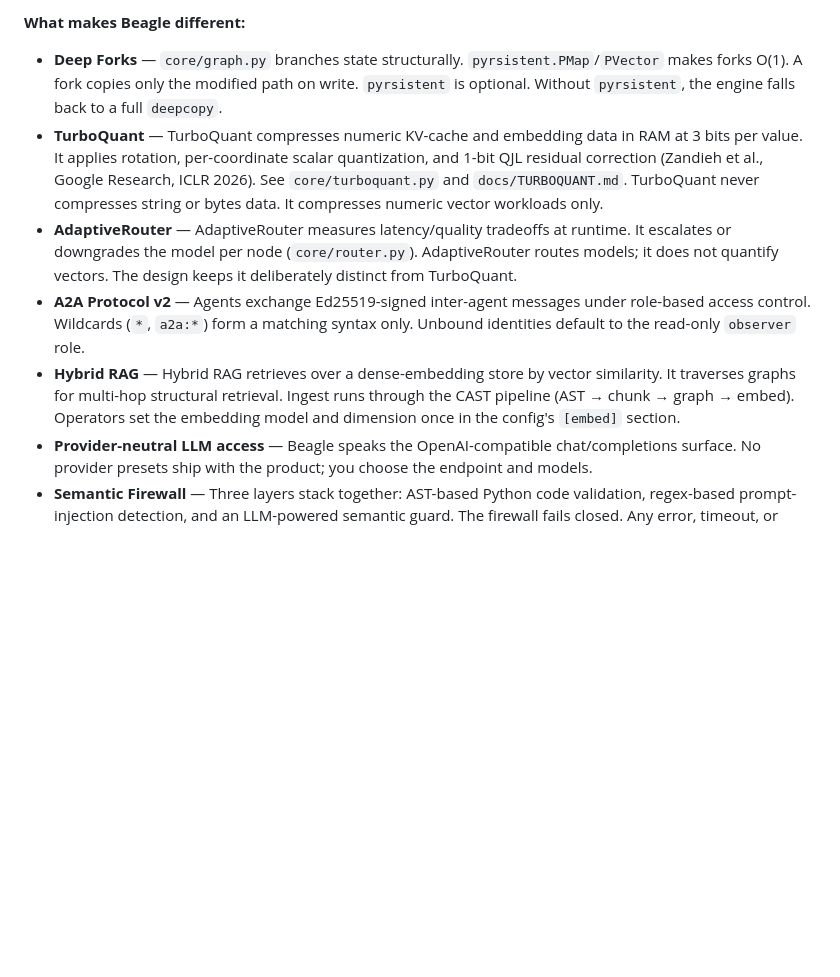
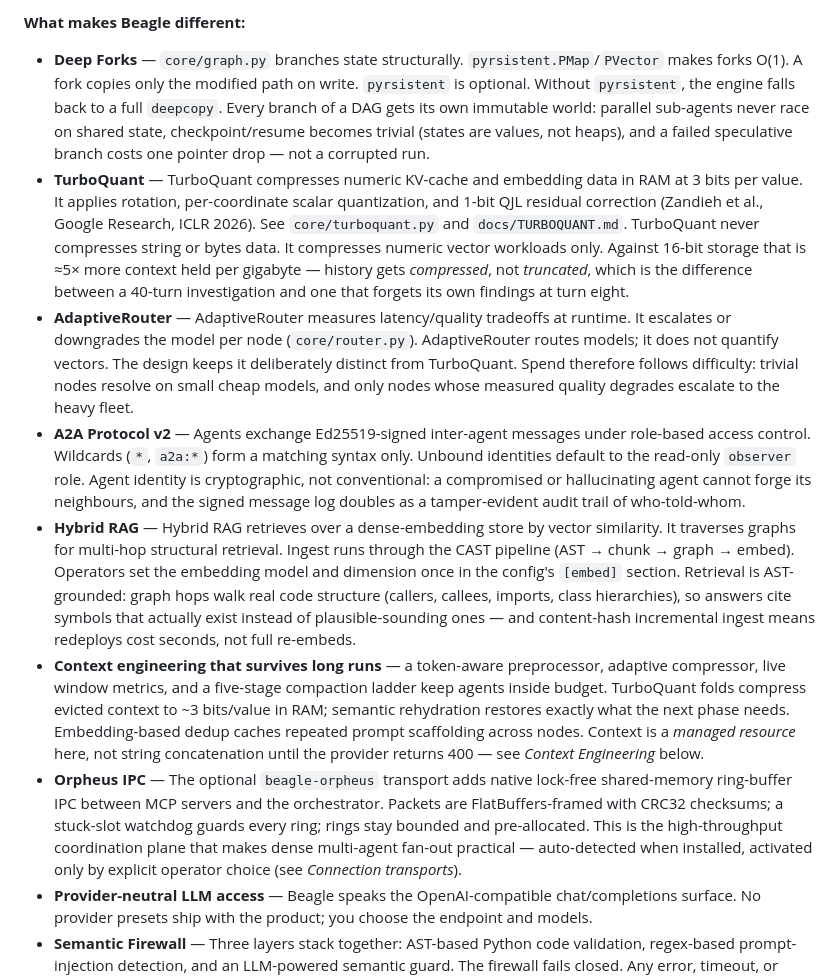
Before and after one commit to MattCreigh/beagle, a Markdown page: README.md, the part around one of its changes. Rendered like a GitHub page; blank space fills up the shorter version.

```diff
--- a/README.md
+++ b/README.md
@@ -32,25 +32,55 @@ user-editable configuration lives under `~/.config/beagle` (XDG).
 - **Deep Forks** — `core/graph.py` branches state structurally.
   `pyrsistent.PMap`/`PVector` makes forks O(1). A fork copies only the
   modified path on write. `pyrsistent` is optional. Without `pyrsistent`, the
-  engine falls back to a full `deepcopy`.
+  engine falls back to a full `deepcopy`. Every branch of a DAG gets its own
+  immutable world: parallel sub-agents never race on shared state,
+  checkpoint/resume becomes trivial (states are values, not heaps), and a
+  failed speculative branch costs one pointer drop — not a corrupted run.
 - **TurboQuant** — TurboQuant compresses numeric KV-cache and embedding data
   in RAM at 3 bits per value. It applies rotation, per-coordinate scalar
   quantization, and 1-bit QJL residual correction (Zandieh et al., Google
   Research, ICLR 2026). See `core/turboquant.py` and `docs/TURBOQUANT.md`.
   TurboQuant never compresses string or bytes data. It compresses numeric
-  vector workloads only.
+  vector workloads only. Against 16-bit storage that is ≈5× more context
+  held per gigabyte — history gets *compressed*, not *truncated*, which is
+  the difference between a 40-turn investigation and one that forgets its
+  own findings at turn eight.
 - **AdaptiveRouter** — AdaptiveRouter measures latency/quality tradeoffs at
   runtime. It escalates or downgrades the model per node (`core/router.py`).
   AdaptiveRouter routes models; it does not quantify vectors. The design keeps
-  it deliberately distinct from TurboQuant.
+  it deliberately distinct from TurboQuant. Spend therefore follows
+  difficulty: trivial nodes resolve on small cheap models, and only nodes
+  whose measured quality degrades escalate to the heavy fleet.
 - **A2A Protocol v2** — Agents exchange Ed25519-signed inter-agent messages
   under role-based access control. Wildcards (`*`, `a2a:*`) form a matching
   syntax only. Unbound identities default to the read-only `observer` role.
+  Agent identity is cryptographic, not conventional: a compromised or
+  hallucinating agent cannot forge its neighbours, and the signed message
+  log doubles as a tamper-evident audit trail of who-told-whom.
 - **Hybrid RAG** — Hybrid RAG retrieves over a dense-embedding store by
   vector similarity. It traverses graphs for multi-hop structural retrieval.
   Ingest runs through the CAST pipeline (AST → chunk → graph → embed).
   Operators set the embedding model and dimension once in the config's
-  `[embed]` section.
+  `[embed]` section. Retrieval is AST-grounded: graph hops walk real code
+  structure (callers, callees, imports, class hierarchies), so answers cite
+  symbols that actually exist instead of plausible-sounding ones — and
+  content-hash incremental ingest means redeploys cost seconds, not full
+  re-embeds.
+- **Context engineering that survives long runs** — a token-aware
+  preprocessor, adaptive compressor, live window metrics, and a five-stage
+  compaction ladder keep agents inside budget. TurboQuant folds compress
+  evicted context to ~3 bits/value in RAM; semantic rehydration restores
+  exactly what the next phase needs. Embedding-based dedup caches repeated
+  prompt scaffolding across nodes. Context is a *managed resource* here,
+  not string concatenation until the provider returns 400 — see
+  *Context Engineering* below.
+- **Orpheus IPC** — The optional `beagle-orpheus` transport adds native
+  lock-free shared-memory ring-buffer IPC between MCP servers and the
+  orchestrator. Packets are FlatBuffers-framed with CRC32 checksums; a
+  stuck-slot watchdog guards every ring; rings stay bounded and
+  pre-allocated. This is the high-throughput coordination plane that makes
+  dense multi-agent fan-out practical — auto-detected when installed,
+  activated only by explicit operator choice (see *Connection transports*).
 - **Provider-neutral LLM access** — Beagle speaks the OpenAI-compatible
   chat/completions surface. No provider presets ship with the product; you
   choose the endpoint and models.
```
Also changed, not shown: other parts of README.md (+29 -6 lines).
